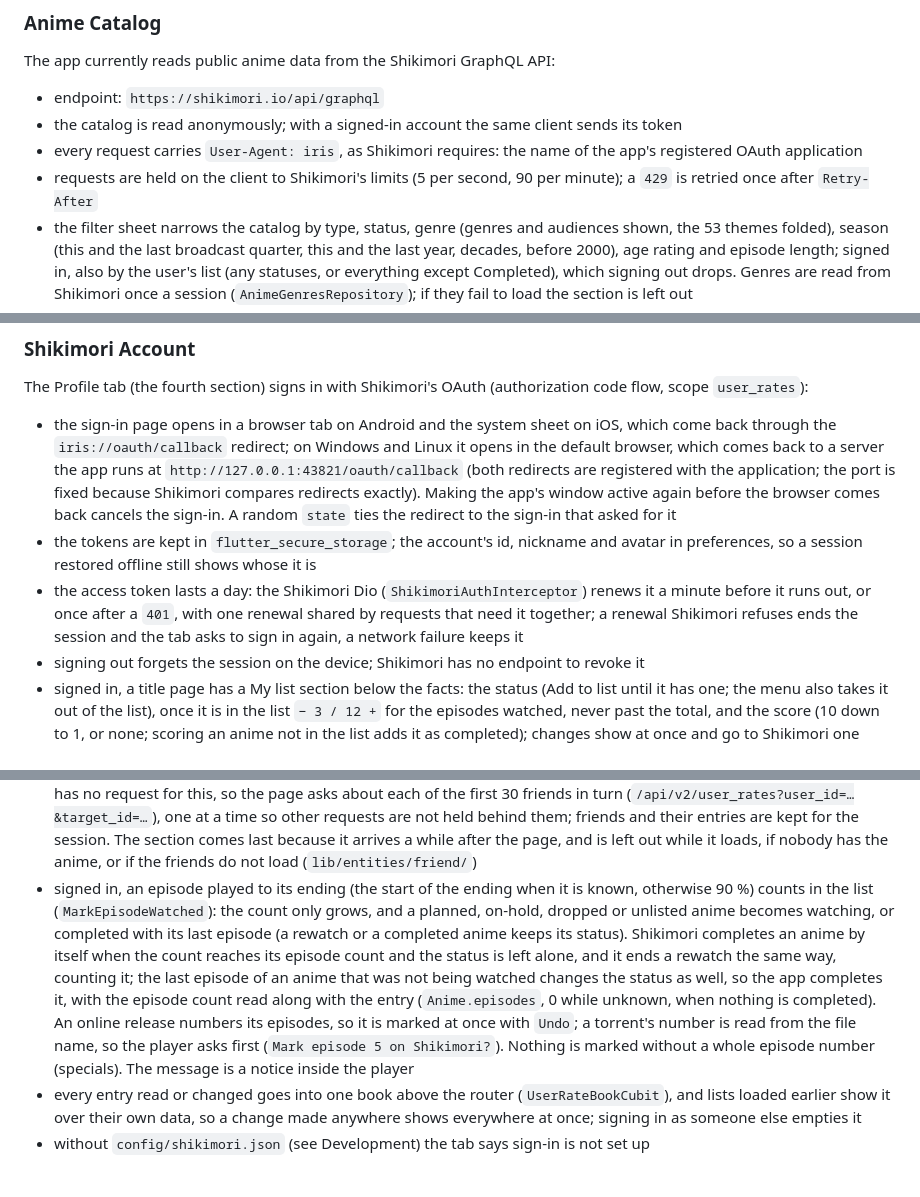
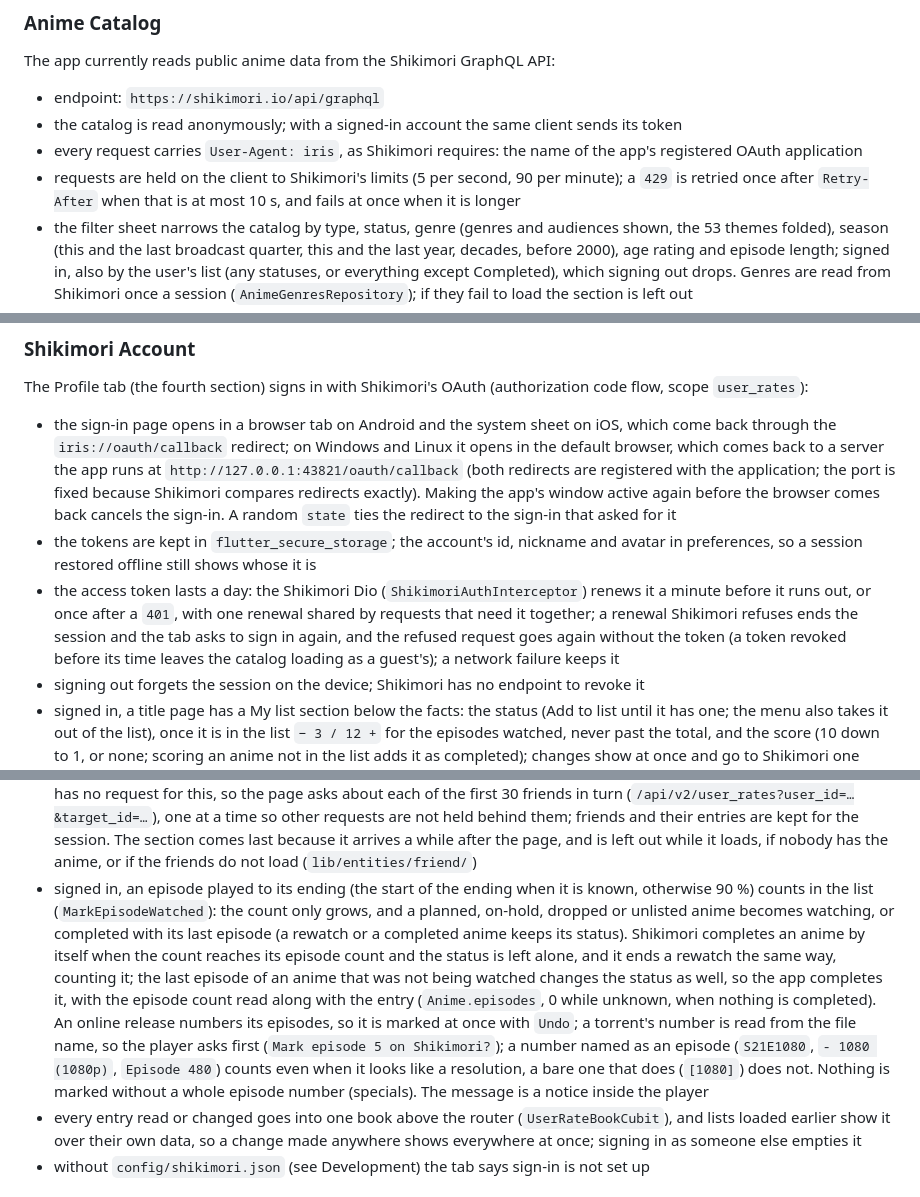
Before and after one commit to kstkarus/iris, a Markdown page: docs/behaviour.md, 3 parts joined by grey strips. Rendered like a GitHub page.

```diff
--- a/docs/behaviour.md
+++ b/docs/behaviour.md
@@ -13,7 +13,7 @@ The app currently reads public anime data from the Shikimori GraphQL API:
 - endpoint: `https://shikimori.io/api/graphql`
 - the catalog is read anonymously; with a signed-in account the same client sends its token
 - every request carries `User-Agent: iris`, as Shikimori requires: the name of the app's registered OAuth application
-- requests are held on the client to Shikimori's limits (5 per second, 90 per minute); a `429` is retried once after `Retry-After`
+- requests are held on the client to Shikimori's limits (5 per second, 90 per minute); a `429` is retried once after `Retry-After` when that is at most 10 s, and fails at once when it is longer
 - the filter sheet narrows the catalog by type, status, genre (genres and audiences shown, the 53 themes folded), season (this and the last broadcast quarter, this and the last year, decades, before 2000), age rating and episode length; signed in, also by the user's list (any statuses, or everything except Completed), which signing out drops. Genres are read from Shikimori once a session (`AnimeGenresRepository`); if they fail to load the section is left out
 - a title page lists the rest of the franchise under Related: prequel and sequel first, then the other relations by air date; commercials, promo videos and music clips are left out, and lists longer than four rows fold after three
 - a title page shows its main characters as one row of portraits under Characters (or, for a title with none marked main, the first of the rest by name), each opening the character's page; `All 63` opens every character, main ones first, then the rest, by name, built row by row as they scroll in, since a long series lists over a thousand. Names are Russian in Russian. The list is read through GraphQL `characterRoles` apart from the details and kept for the session; the section develops in below Related once it arrives, and is left out if none are listed or it fails. A character's page (`/character/:id`, `/api/characters/:id`), whose bar takes the name over once it scrolls away as on a title page, shows the portrait and name with the other spelling, the Japanese name and other names, the description (Shikimori markup made plain, headings on lines of their own), and the anime they are in, oldest first, with their role, promos left out and folded after five; a row opens the anime (`lib/features/characters/`)
@@ -26,7 +26,7 @@ The Profile tab (the fourth section) signs in with Shikimori's OAuth (authorizat
 
 - the sign-in page opens in a browser tab on Android and the system sheet on iOS, which come back through the `iris://oauth/callback` redirect; on Windows and Linux it opens in the default browser, which comes back to a server the app runs at `http://127.0.0.1:43821/oauth/callback` (both redirects are registered with the application; the port is fixed because Shikimori compares redirects exactly). Making the app's window active again before the browser comes back cancels the sign-in. A random `state` ties the redirect to the sign-in that asked for it
 - the tokens are kept in `flutter_secure_storage`; the account's id, nickname and avatar in preferences, so a session restored offline still shows whose it is
-- the access token lasts a day: the Shikimori Dio (`ShikimoriAuthInterceptor`) renews it a minute before it runs out, or once after a `401`, with one renewal shared by requests that need it together; a renewal Shikimori refuses ends the session and the tab asks to sign in again, a network failure keeps it
+- the access token lasts a day: the Shikimori Dio (`ShikimoriAuthInterceptor`) renews it a minute before it runs out, or once after a `401`, with one renewal shared by requests that need it together; a renewal Shikimori refuses ends the session and the tab asks to sign in again, and the refused request goes again without the token (a token revoked before its time leaves the catalog loading as a guest's); a network failure keeps it
 - signing out forgets the session on the device; Shikimori has no endpoint to revoke it
 - signed in, a title page has a My list section below the facts: the status (Add to list until it has one; the menu also takes it out of the list), once it is in the list `− 3 / 12 +` for the episodes watched, never past the total, and the score (10 down to 1, or none; scoring an anime not in the list adds it as completed); changes show at once and go to Shikimori one after another, the latest last, so quick taps neither race nor add the anime twice; a change Shikimori refuses falls back to what it keeps and says so. The entry is read through GraphQL (`Anime.userRate`) and written through `/api/v2/user_rates` (GraphQL has no mutations); Shikimori itself marks an anime completed when its last episode is checked (`lib/entities/user_rate/`)
 - signed in, catalog covers carry the title's status in the list as a small inverse plate (`WATCHING 5/12`, `PLANNED`, `COMPLETED`); signing in or out reloads the catalog, while a session restored at launch has already signed the first page in
@@ -34,7 +34,7 @@ The Profile tab (the fourth section) signs in with Shikimori's OAuth (authorizat
 - an empty status says where a status is set (an anime's page); an empty Watching or Planned list also opens the catalog
 - the Friends tab lists the account's Shikimori friends (`/api/users/:id/friends`), read when the tab is first opened; a friend opens their own list by status (`/user/:id`), to look at, with the same status menu
 - signed in, a title page ends with the friends who have the anime in their lists: the status, episodes and score. Shikimori has no request for this, so the page asks about each of the first 30 friends in turn (`/api/v2/user_rates?user_id=…&target_id=…`), one at a time so other requests are not held behind them; friends and their entries are kept for the session. The section comes last because it arrives a while after the page, and is left out while it loads, if nobody has the anime, or if the friends do not load (`lib/entities/friend/`)
-- signed in, an episode played to its ending (the start of the ending when it is known, otherwise 90 %) counts in the list (`MarkEpisodeWatched`): the count only grows, and a planned, on-hold, dropped or unlisted anime becomes watching, or completed with its last episode (a rewatch or a completed anime keeps its status). Shikimori completes an anime by itself when the count reaches its episode count and the status is left alone, and it ends a rewatch the same way, counting it; the last episode of an anime that was not being watched changes the status as well, so the app completes it, with the episode count read along with the entry (`Anime.episodes`, 0 while unknown, when nothing is completed). An online release numbers its episodes, so it is marked at once with `Undo`; a torrent's number is read from the file name, so the player asks first (`Mark episode 5 on Shikimori?`). Nothing is marked without a whole episode number (specials). The message is a notice inside the player
+- signed in, an episode played to its ending (the start of the ending when it is known, otherwise 90 %) counts in the list (`MarkEpisodeWatched`): the count only grows, and a planned, on-hold, dropped or unlisted anime becomes watching, or completed with its last episode (a rewatch or a completed anime keeps its status). Shikimori completes an anime by itself when the count reaches its episode count and the status is left alone, and it ends a rewatch the same way, counting it; the last episode of an anime that was not being watched changes the status as well, so the app completes it, with the episode count read along with the entry (`Anime.episodes`, 0 while unknown, when nothing is completed). An online release numbers its episodes, so it is marked at once with `Undo`; a torrent's number is read from the file name, so the player asks first (`Mark episode 5 on Shikimori?`); a number named as an episode (`S21E1080`, `- 1080 (1080p)`, `Episode 480`) counts even when it looks like a resolution, a bare one that does (`[1080]`) does not. Nothing is marked without a whole episode number (specials). The message is a notice inside the player
 - every entry read or changed goes into one book above the router (`UserRateBookCubit`), and lists loaded earlier show it over their own data, so a change made anywhere shows everywhere at once; signing in as someone else empties it
 - without `config/shikimori.json` (see Development) the tab says sign-in is not set up
 
```
Also changed, not shown: other parts of docs/behaviour.md (+7 -6 lines), CHANGELOG.md (+19 -0 lines).
